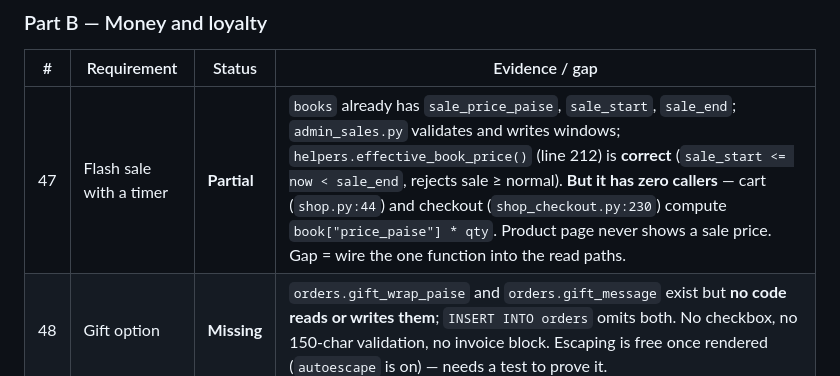
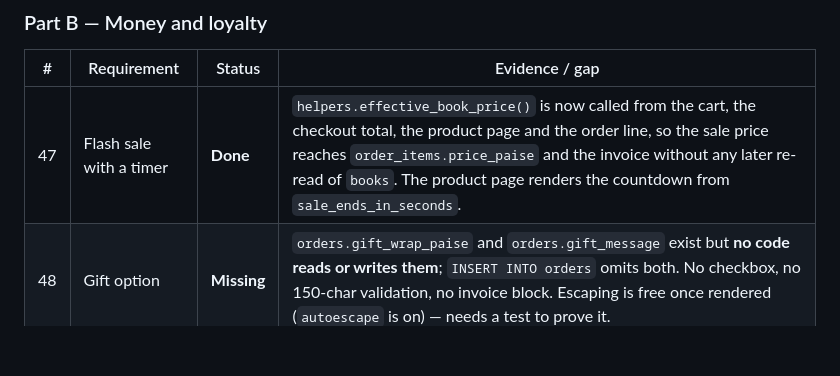
Before and after one commit to JamesReddy19/PageTurnerBooks, a Markdown page: docs/REQUIREMENTS.md, the part around the change. Drawn GitHub-style; blank space fills up the shorter version.

```diff
--- a/docs/REQUIREMENTS.md
+++ b/docs/REQUIREMENTS.md
@@ -48,7 +48,7 @@ Every new table below follows that same pattern, so restarts never drop data.
 
 | # | Requirement | Status | Evidence / gap |
 |---|---|---|---|
-| 47 | Flash sale with a timer | **Partial** | `books` already has `sale_price_paise`, `sale_start`, `sale_end`; `admin_sales.py` validates and writes windows; `helpers.effective_book_price()` (line 212) is **correct** (`sale_start <= now < sale_end`, rejects sale ≥ normal). **But it has zero callers** — cart (`shop.py:44`) and checkout (`shop_checkout.py:230`) compute `book["price_paise"] * qty`. Product page never shows a sale price. Gap = wire the one function into the read paths. |
+| 47 | Flash sale with a timer | **Done** | `helpers.effective_book_price()` is now called from the cart, the checkout total, the product page and the order line, so the sale price reaches `order_items.price_paise` and the invoice without any later re-read of `books`. The product page renders the countdown from `sale_ends_in_seconds`. |
 | 48 | Gift option | **Missing** | `orders.gift_wrap_paise` and `orders.gift_message` exist but **no code reads or writes them**; `INSERT INTO orders` omits both. No checkbox, no 150-char validation, no invoice block. Escaping is free once rendered (`autoescape` is on) — needs a test to prove it. |
 | 49 | Loyalty points | **Partial** | `points_ledger` table exists; `loyalty_points_balance` (SUM), `loyalty_points_earned` (`spent // 10000` = 1 pt / ₹100) and `loyalty_discount_paise` exist and are correct — **all zero callers**. No earn-on-order, no redeem-at-checkout, no reversal on cancel/return. |
 
```
